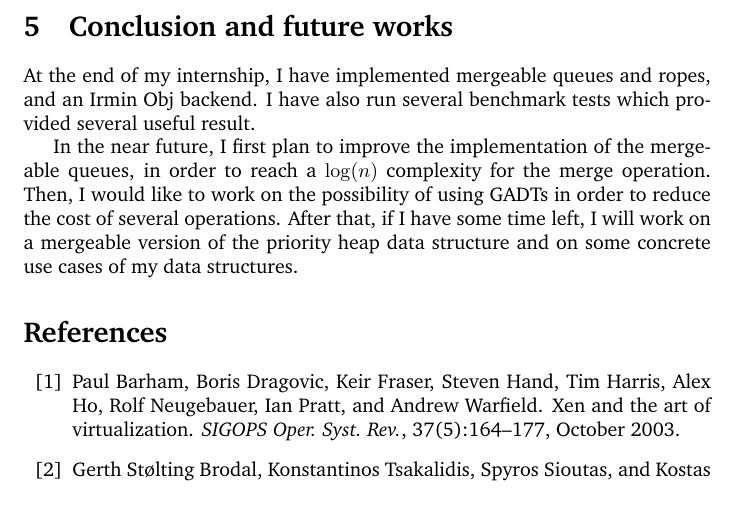
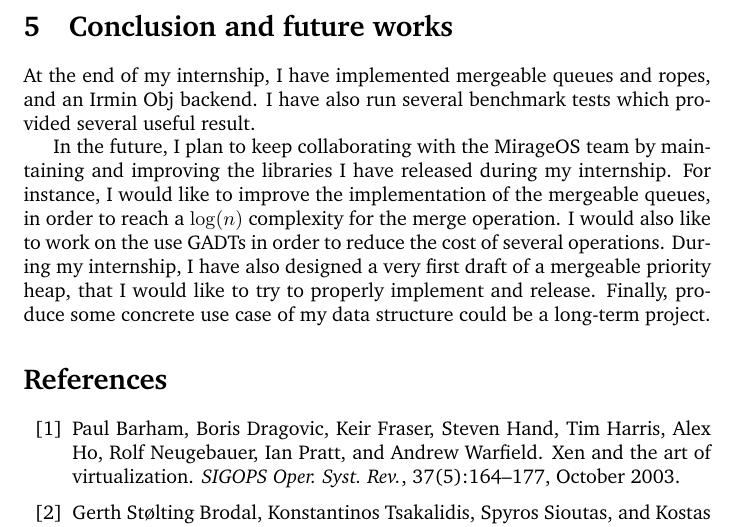
Before and after one commit to samoht/stages, a LaTeX thesis (2014.benjamin/diplome/main.tex): part of page 13 of 19, cut so that both start at the same text. Compiled offline with pdfLaTeX.

Commit message:
Conclusion bis

```diff
--- a/2014.benjamin/diplome/main.tex
+++ b/2014.benjamin/diplome/main.tex
@@ -479,9 +479,11 @@ The average of intersection points indicates the solution that we looking for.
 At the end of my internship, I have implemented mergeable queues and ropes, and an \irmin \obj backend.
 I have also run several benchmark tests which provided several useful result.
 
-In the near future, I first plan to improve the implementation of the mergeable queues, in order to reach a $\log(n)$ complexity for the merge operation.
-Then, I would like to work on the possibility of using GADTs in order to reduce the cost of several operations.
-After that, if I have some time left, I will work on a mergeable version of the priority heap data structure and on some concrete use cases of my data structures.
+In the future, I plan to keep collaborating with the MirageOS team by maintaining and improving the libraries I have released during my internship.
+For instance, I would like to improve the implementation of the mergeable queues, in order to reach a $\log(n)$ complexity for the merge operation.
+I would also like to work on the use GADTs in order to reduce the cost of several operations.
+During my internship, I have also designed a very first draft of a mergeable priority heap, that I would like to try to properly implement and release.
+Finally, produce some concrete use case of my data structure could be a long-term project.
 
 \nocite{*}
 \bibliographystyle{plain}
```
